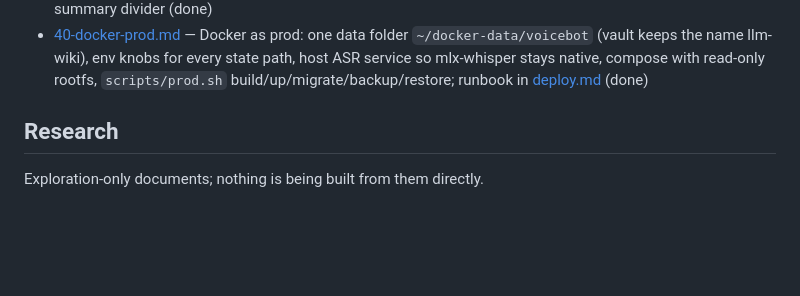
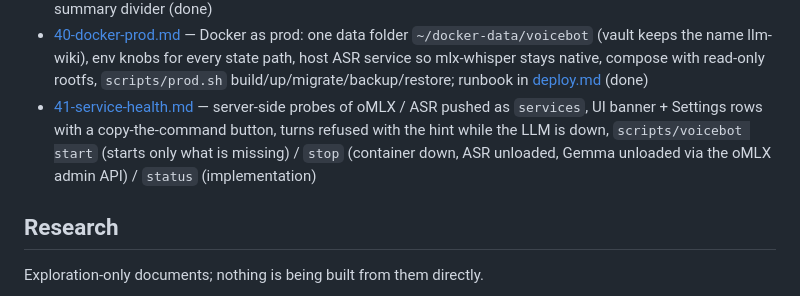
Before and after one commit to mihalyfodor/private-voicebot, a Markdown page: docs/index.md, the part around the change. GitHub-like rendering; blank space fills up the shorter version.

Commit message:
PRD: service health and start/stop

```diff
--- a/docs/index.md
+++ b/docs/index.md
@@ -257,6 +257,7 @@ voicebot/
 - [38-focus-context.md](38-focus-context.md) — focus context: `set_focus` from the UI, the open page attached to each turn as a capped document block (head + best-matching section), deterministic find/open with `wiki_open`, last-page memory for "go back" (done)
 - [39-context-meter.md](39-context-meter.md) — context meter (`context` message, rail dot, 90 % spoken nudge), recall blocks stripped after their turn, explicit `new_topic` that folds memory first and restarts with a visible `<earlier>` summary divider (done)
 - [40-docker-prod.md](40-docker-prod.md) — Docker as prod: one data folder `~/docker-data/voicebot` (vault keeps the name llm-wiki), env knobs for every state path, host ASR service so mlx-whisper stays native, compose with read-only rootfs, `scripts/prod.sh` build/up/migrate/backup/restore; runbook in [deploy.md](deploy.md) (done)
+- [41-service-health.md](41-service-health.md) — server-side probes of oMLX / ASR pushed as `services`, UI banner + Settings rows with a copy-the-command button, turns refused with the hint while the LLM is down, `scripts/voicebot start` (starts only what is missing) / `stop` (container down, ASR unloaded, Gemma unloaded via the oMLX admin API) / `status` (implementation)
 
 ## Research
 
```
Also changed, not shown: docs/41-service-health.md (added, +74 -0 lines).
